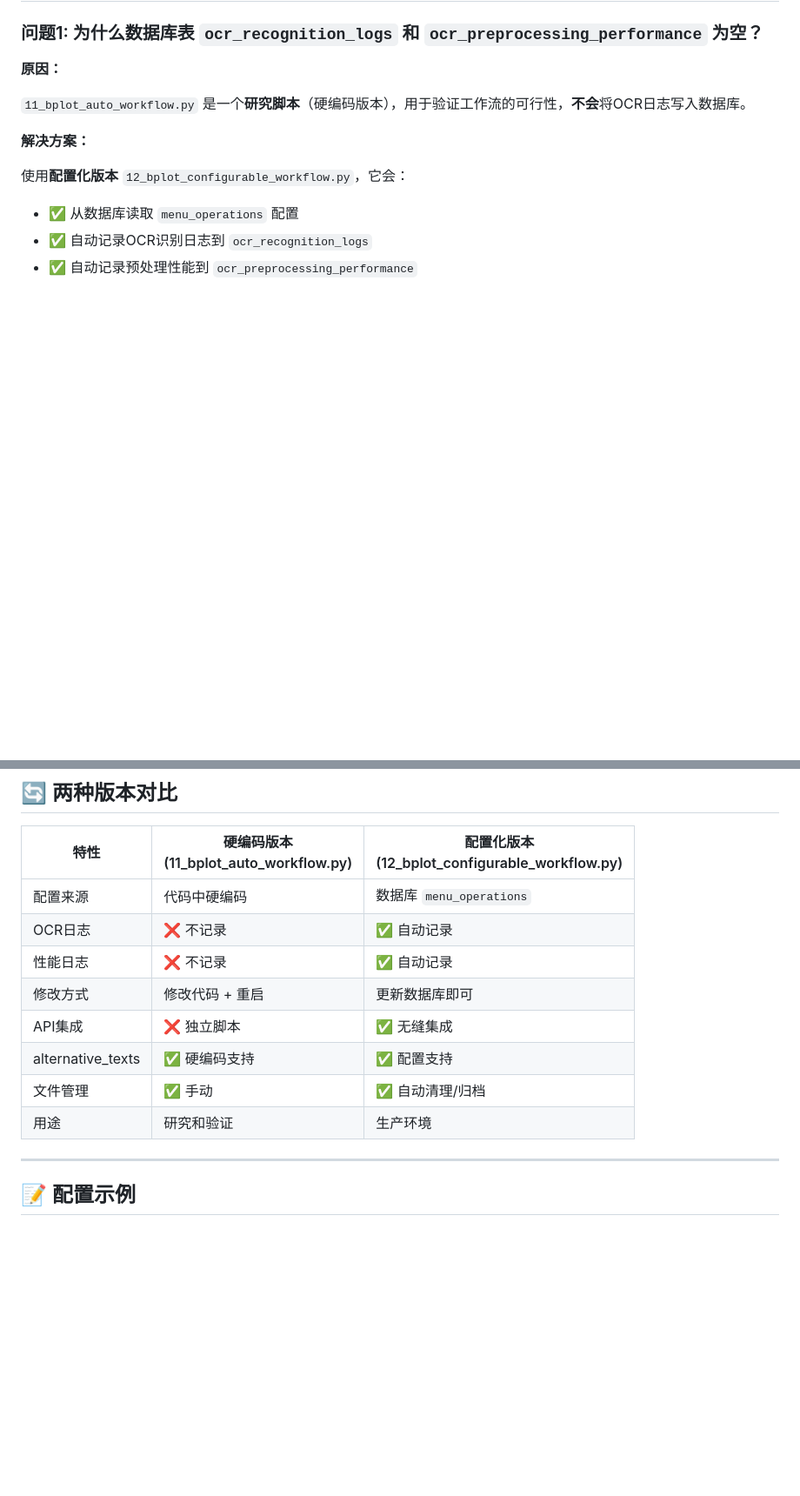
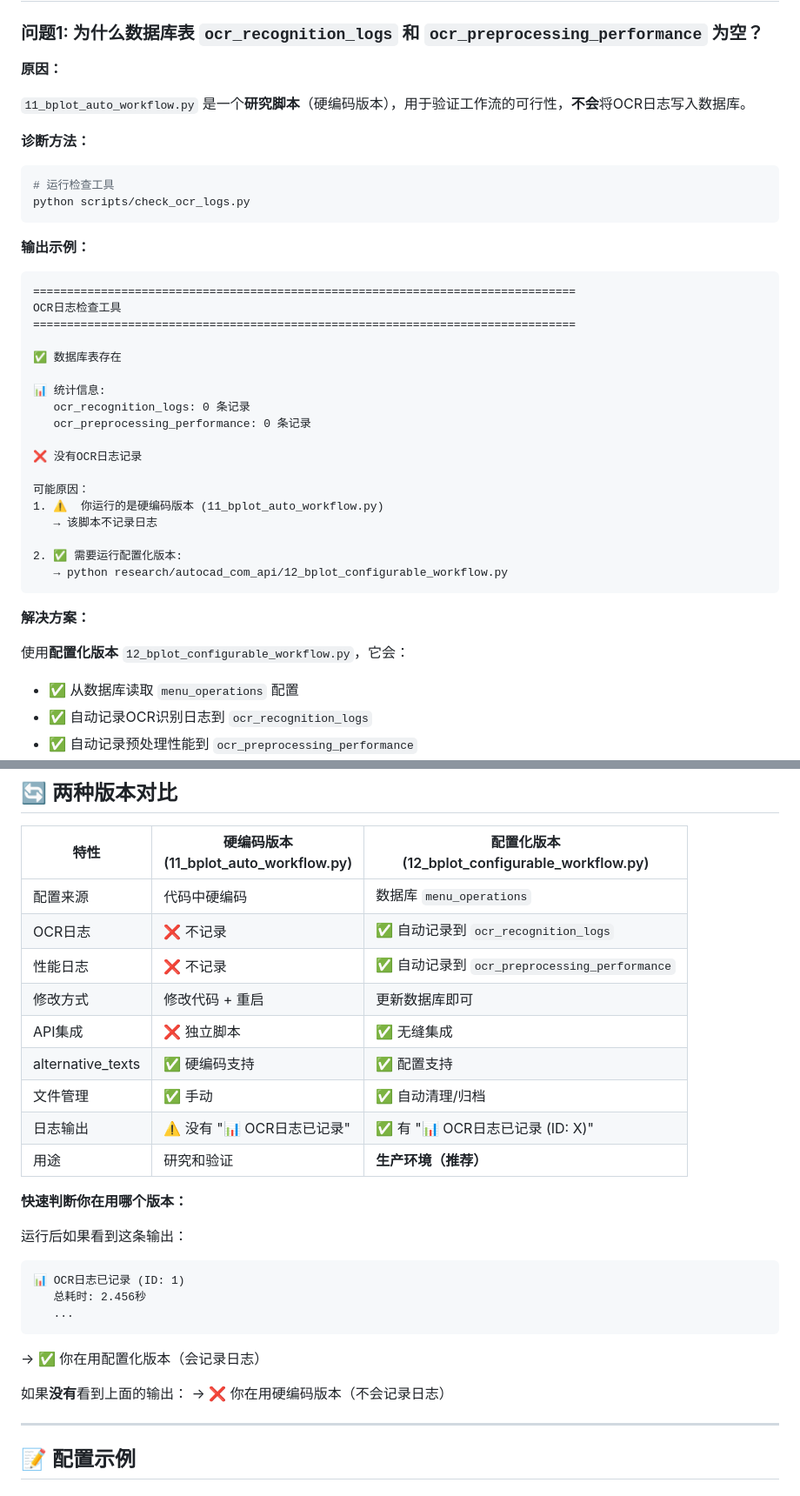
Before and after one commit to belimked/20.cad_front, a Markdown page: docs/BPLOT_CONFIGURABLE_GUIDE.md, 2 parts joined by grey strips. Shown at 87% size. Drawn GitHub-style; blank space fills up the shorter version.

Commit message:
docs(bplot): 增强诊断说明和版本对比
更新内容：
- 添加OCR日志检查工具的使用说明
- 增强两种版本对比表格
- 添加快速判断方法（查找日志输出）
- 明确标注生产环境推荐使用配置化版本

````diff
--- a/docs/BPLOT_CONFIGURABLE_GUIDE.md
+++ b/docs/BPLOT_CONFIGURABLE_GUIDE.md
@@ -7,6 +7,35 @@
 **原因：**
 
 `11_bplot_auto_workflow.py` 是一个**研究脚本**（硬编码版本），用于验证工作流的可行性，**不会**将OCR日志写入数据库。
+
+**诊断方法：**
+
+```bash
+# 运行检查工具
+python scripts/check_ocr_logs.py
+```
+
+**输出示例：**
+```
+================================================================================
+OCR日志检查工具
+================================================================================
+
+✅ 数据库表存在
+
+📊 统计信息:
+   ocr_recognition_logs: 0 条记录
+   ocr_preprocessing_performance: 0 条记录
+
+❌ 没有OCR日志记录
+
+可能原因：
+1. ⚠️  你运行的是硬编码版本 (11_bplot_auto_workflow.py)
+   → 该脚本不记录日志
+
+2. ✅ 需要运行配置化版本:
+   → python research/autocad_com_api/12_bplot_configurable_workflow.py
+```
 
 **解决方案：**
 
@@ -224,13 +253,27 @@ ORDER BY method_order;
 | 特性 | 硬编码版本<br>(11_bplot_auto_workflow.py) | 配置化版本<br>(12_bplot_configurable_workflow.py) |
 |------|-------------------------------------------|--------------------------------------------------|
 | 配置来源 | 代码中硬编码 | 数据库 `menu_operations` |
-| OCR日志 | ❌ 不记录 | ✅ 自动记录 |
-| 性能日志 | ❌ 不记录 | ✅ 自动记录 |
+| OCR日志 | ❌ 不记录 | ✅ 自动记录到 `ocr_recognition_logs` |
+| 性能日志 | ❌ 不记录 | ✅ 自动记录到 `ocr_preprocessing_performance` |
 | 修改方式 | 修改代码 + 重启 | 更新数据库即可 |
 | API集成 | ❌ 独立脚本 | ✅ 无缝集成 |
 | alternative_texts | ✅ 硬编码支持 | ✅ 配置支持 |
 | 文件管理 | ✅ 手动 | ✅ 自动清理/归档 |
-| 用途 | 研究和验证 | 生产环境 |
+| 日志输出 | ⚠️ 没有 "📊 OCR日志已记录" | ✅ 有 "📊 OCR日志已记录 (ID: X)" |
+| 用途 | 研究和验证 | **生产环境（推荐）** |
+
+**快速判断你在用哪个版本：**
+
+运行后如果看到这条输出：
+```
+📊 OCR日志已记录 (ID: 1)
+   总耗时: 2.456秒
+   ...
+```
+→ ✅ 你在用配置化版本（会记录日志）
+
+如果**没有**看到上面的输出：
+→ ❌ 你在用硬编码版本（不会记录日志）
 
 ---
 
````
